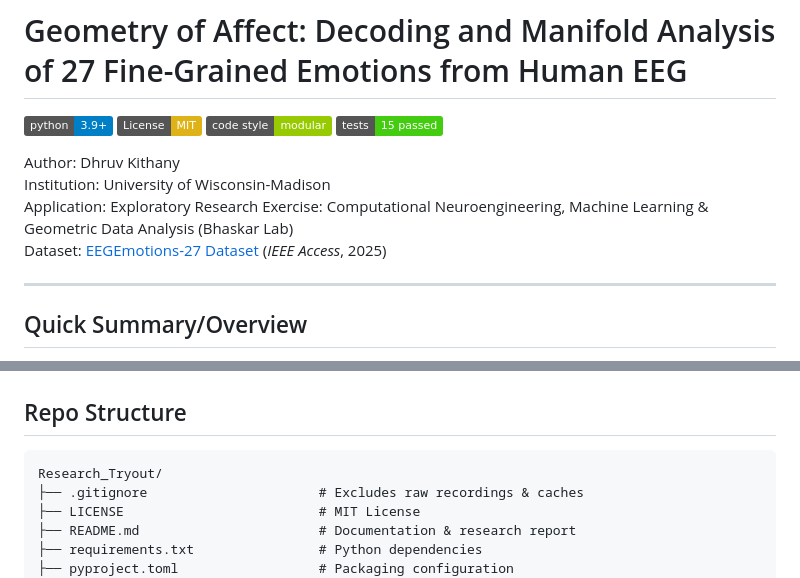
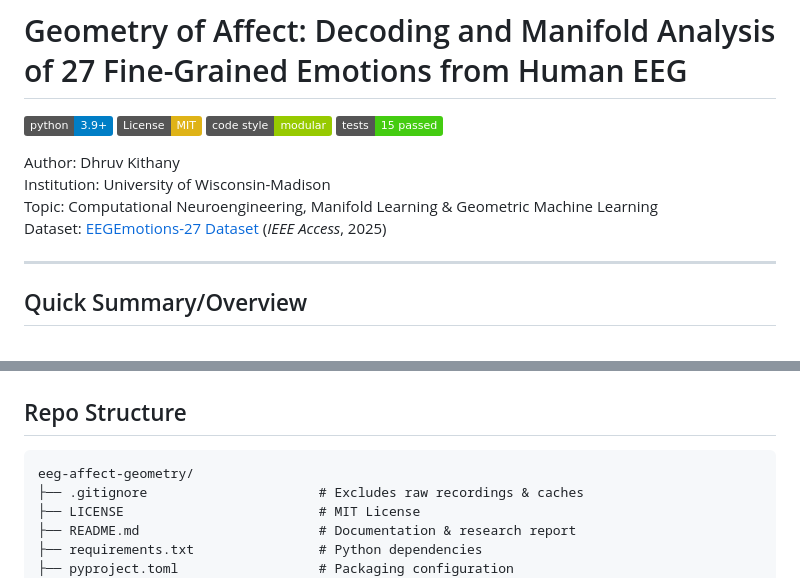
Before and after one commit to DhruvKithany/Research_Tryout, a Markdown page: README.md, 2 parts joined by grey strips. Rendered like a GitHub page; badges without logos.

Commit message:
rebrand project metadata to eeg-affect-geometry

````diff
--- a/README.md
+++ b/README.md
@@ -7,8 +7,9 @@
 
 Author: Dhruv Kithany
 Institution: University of Wisconsin-Madison
-Application: Exploratory Research Exercise: Computational Neuroengineering, Machine Learning & Geometric Data Analysis (Bhaskar Lab)
+Topic: Computational Neuroengineering, Manifold Learning & Geometric Machine Learning
 Dataset: [EEGEmotions-27 Dataset](https://github.com/huytungst/EEGEmotions-27) (*IEEE Access*, 2025)
+
 
 ---
 
@@ -221,7 +222,7 @@ PCA projection showing overlap between held-out empirical EEG test data and synt
 ## Repo Structure
 
 ```
-Research_Tryout/
+eeg-affect-geometry/
 ├── .gitignore                      # Excludes raw recordings & caches
 ├── LICENSE                         # MIT License
 ├── README.md                       # Documentation & research report
````
